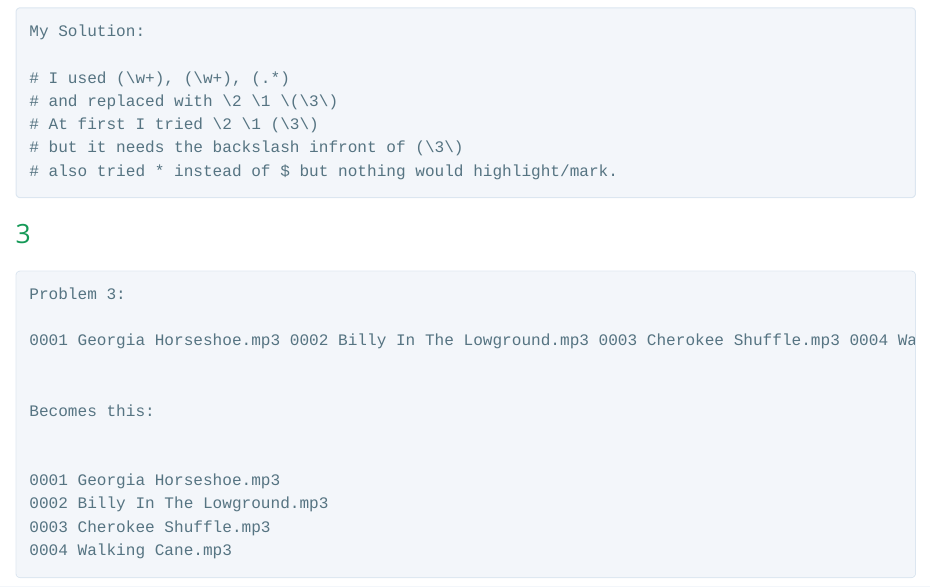
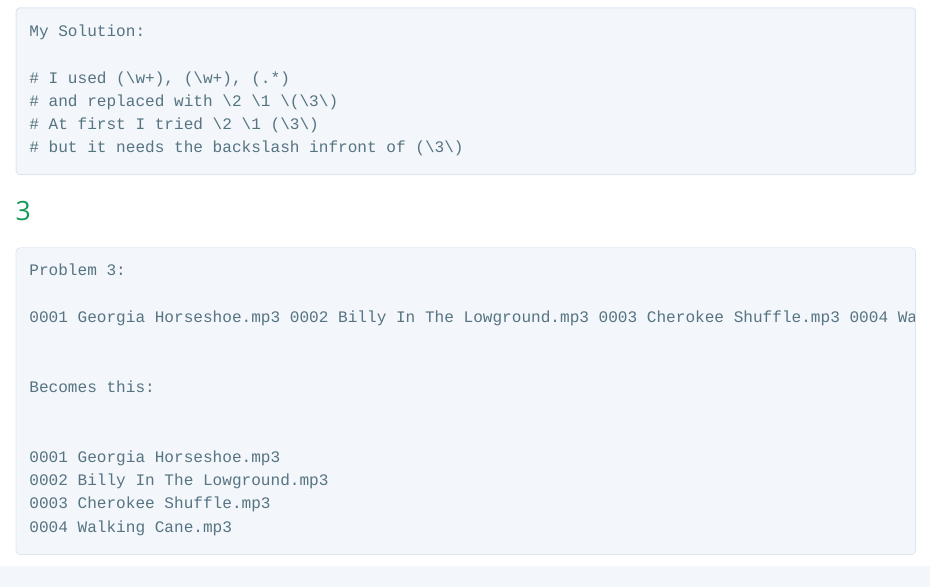
Before and after one commit to nightskyfirefly/MurphyBio381, an R Markdown document (Homework/Homework_03.Rmd): the page in a window 1100 px wide, from 1240 px down. The pictures show the output file Homework/Homework_03.html that the author committed with the source, opened offline.

Commit message:
change hw3

````diff
--- a/Homework/Homework_03.Rmd
+++ b/Homework/Homework_03.Rmd
@@ -58,7 +58,6 @@ My Solution:
 # and replaced with \2 \1 \(\3\)
 # At first I tried \2 \1 (\3\)
 # but it needs the backslash infront of (\3\)
-# also tried * instead of $ but nothing would highlight/mark.
 ```
 
 ## 3
````
Also changed, not shown: Homework/Homework_03.html.
